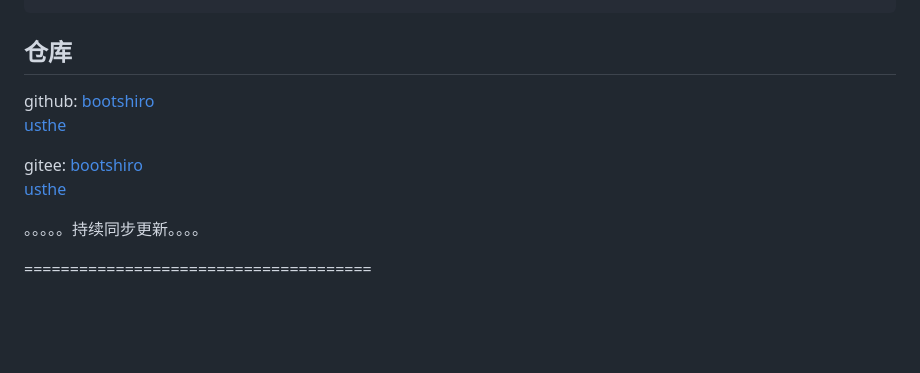
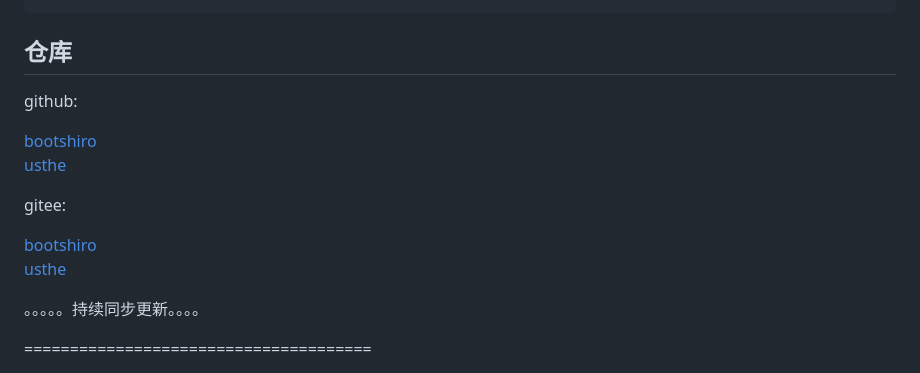
Before and after one commit to 2417431005379391/helixscript3, a Markdown page: README.md, the part around the change. GitHub-like rendering; blank space fills up the shorter version.

Commit message:
更新 README.md

```diff
--- a/README.md
+++ b/README.md
@@ -145,11 +145,15 @@ response.addHeader("Access-Control-Max-Age", "120");
 
 ## 仓库
 
-github:  [bootshiro](https://github.com/tomsun28/bootshiro)
-         [usthe](https://github.com/tomsun28/usthe)
+github:
 
-gitee:   [bootshiro](https://gitee.com/tomsun28/bootshiro)
-         [usthe](https://gitee.com/tomsun28/usthe)
+[bootshiro](https://github.com/tomsun28/bootshiro)
+[usthe](https://github.com/tomsun28/usthe)
+
+gitee:
+
+[bootshiro](https://gitee.com/tomsun28/bootshiro)
+[usthe](https://gitee.com/tomsun28/usthe)
 
 。。。。。持续同步更新。。。。
 
```
